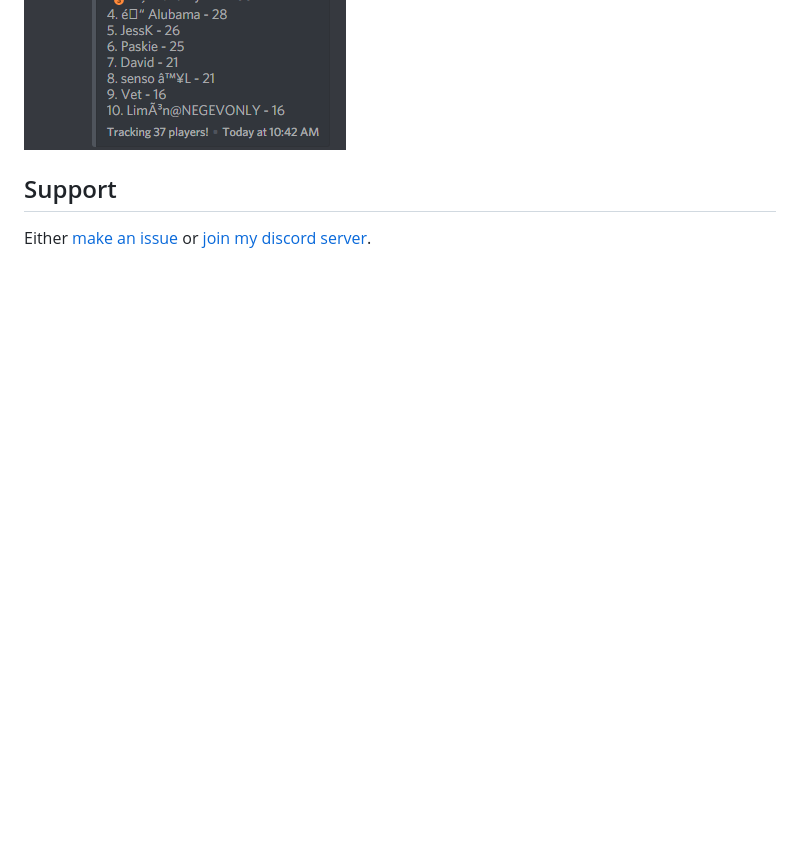
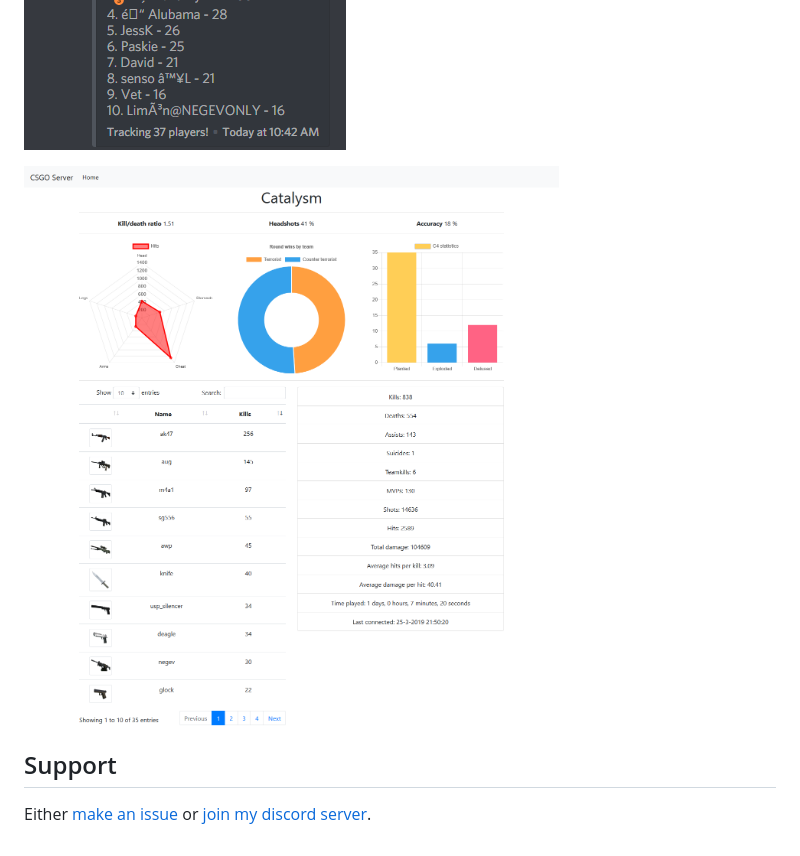
Before and after one commit to niekcandaele/CSGO-RankMe-stats, a Markdown page: README.md, the part around the change. GitHub-like rendering; pictures changed too: img/profile-page.png (added); blank space fills up the shorter version.

Commit message:
Add screenshot of webserver to README

```diff
--- a/README.md
+++ b/README.md
@@ -32,6 +32,8 @@ You will need a MySQL database that is storing the statistics, this bot does not
 
 ![Global stats](img/global-stats.png "Global stats") ![Weapon stats](img/top.png "Weapon stats")
 
+![Profile statistics](img/profile-page.png "Profile page")
+
 ## Support
 
 Either [make an issue](https://github.com/niekcandaele/CSGO-RankMe-Discord/issues/new) or [join my discord server](http://catalysm.net/discord).
```
